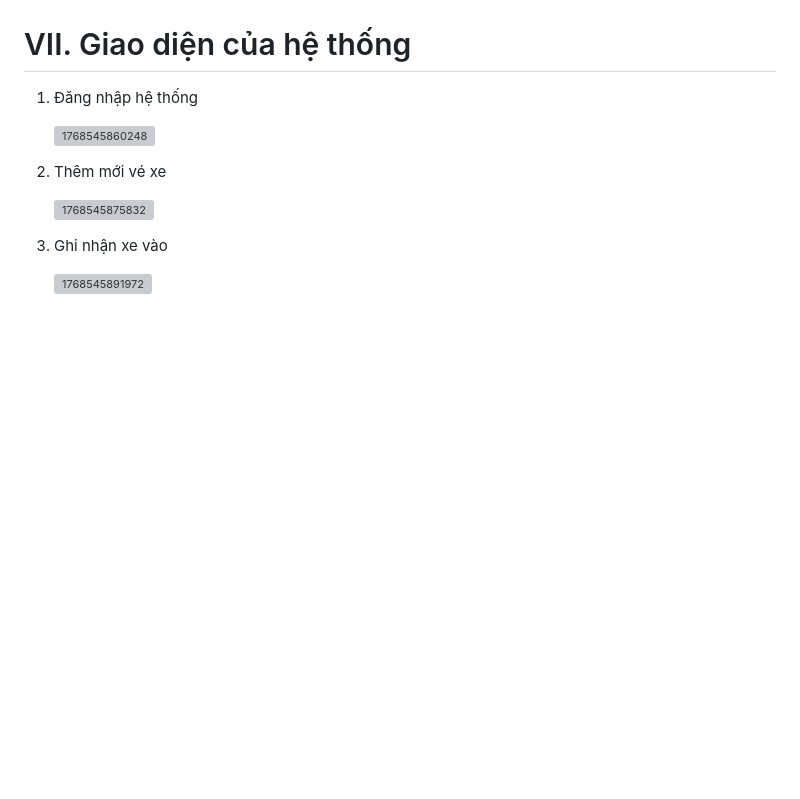
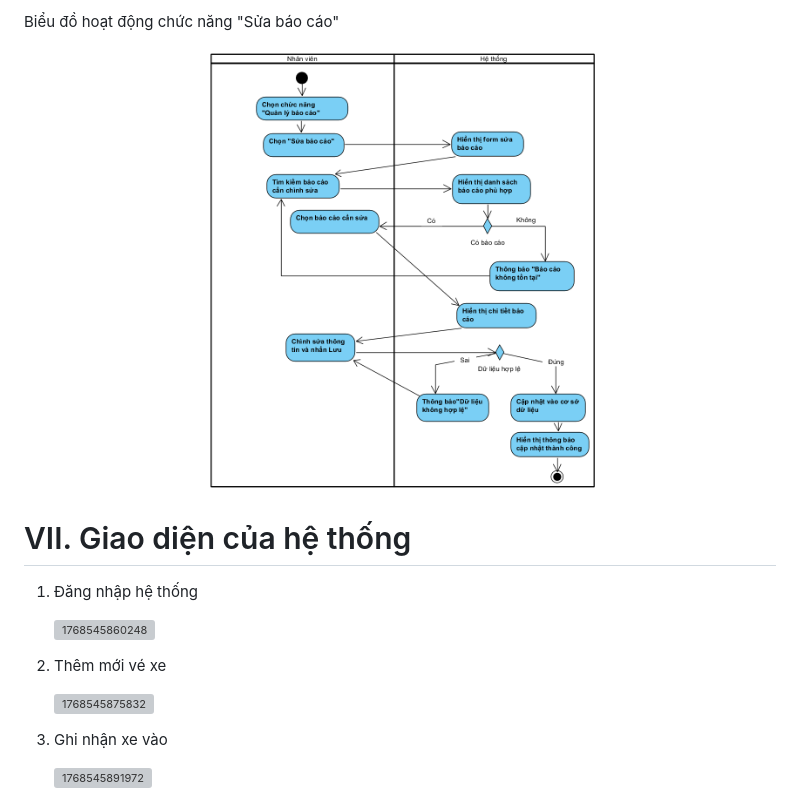
Before and after one commit to hmy2704/QuanLyBaiXe, a Markdown page: Phan_tich_thiet_ke.md, the part around the change printed below. Drawn GitHub-style; pictures changed too: images/AC_sua_bao_cao.png (added); blank space fills up the shorter version; grey boxes are pictures that could not be loaded.

```diff
--- a/Phan_tich_thiet_ke.md
+++ b/Phan_tich_thiet_ke.md
@@ -674,3 +692,8 @@ Biểu đồ hoạt động chức năng "Phân quyền người dùng"
+Biểu đồ hoạt động chức năng "Sửa báo cáo"
+
+<p align="center">
+<img src="images/AC_sua_bao_cao.png" width="400">
+</p>
 
 
 # VII. Giao diện của hệ thống
```
Also changed, not shown: other parts of Phan_tich_thiet_ke.md (+31 -13 lines), images/AC_cap_nhap_nhan_vien.png (added), images/AC_tao_bao_cao.png (added).
